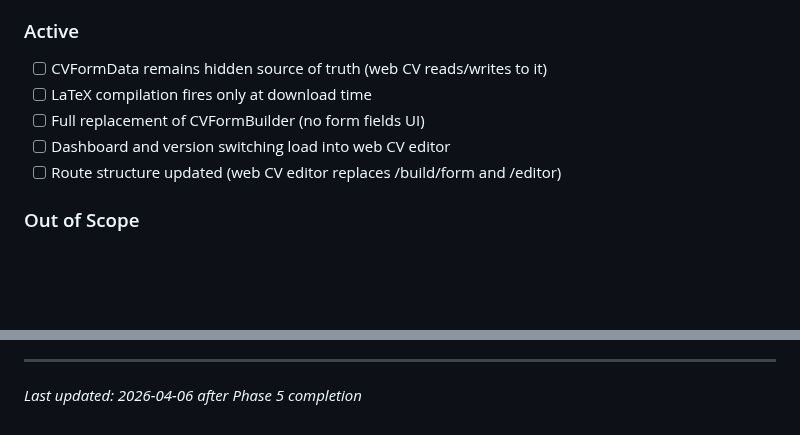
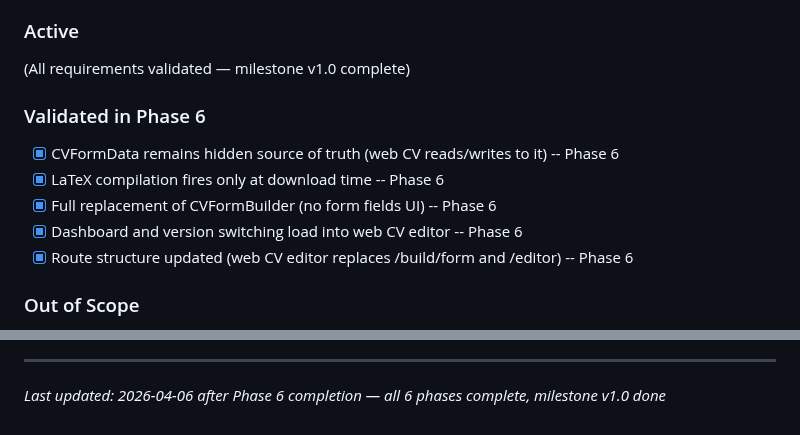
Before and after one commit to yagoTobi/CV-Maker, a Markdown page: .planning/PROJECT.md, 2 parts joined by grey strips. Drawn GitHub-style; blank space fills up the shorter version.

Commit message:
docs(phase-06): evolve PROJECT.md after phase completion

```diff
--- a/.planning/PROJECT.md
+++ b/.planning/PROJECT.md
@@ -42,11 +42,15 @@ The CV itself is the editor. Users type directly on what they'll download — no
 
 ### Active
 
-- [ ] CVFormData remains hidden source of truth (web CV reads/writes to it)
-- [ ] LaTeX compilation fires only at download time
-- [ ] Full replacement of CVFormBuilder (no form fields UI)
-- [ ] Dashboard and version switching load into web CV editor
-- [ ] Route structure updated (web CV editor replaces /build/form and /editor)
+(All requirements validated — milestone v1.0 complete)
+
+### Validated in Phase 6
+
+- [x] CVFormData remains hidden source of truth (web CV reads/writes to it) -- Phase 6
+- [x] LaTeX compilation fires only at download time -- Phase 6
+- [x] Full replacement of CVFormBuilder (no form fields UI) -- Phase 6
+- [x] Dashboard and version switching load into web CV editor -- Phase 6
+- [x] Route structure updated (web CV editor replaces /build/form and /editor) -- Phase 6
 
 ### Out of Scope
 
@@ -107,4 +111,4 @@ This document evolves at phase transitions and milestone boundaries.
 4. Update Context with current state
 
 ---
-*Last updated: 2026-04-06 after Phase 5 completion*
+*Last updated: 2026-04-06 after Phase 6 completion — all 6 phases complete, milestone v1.0 done*
```
